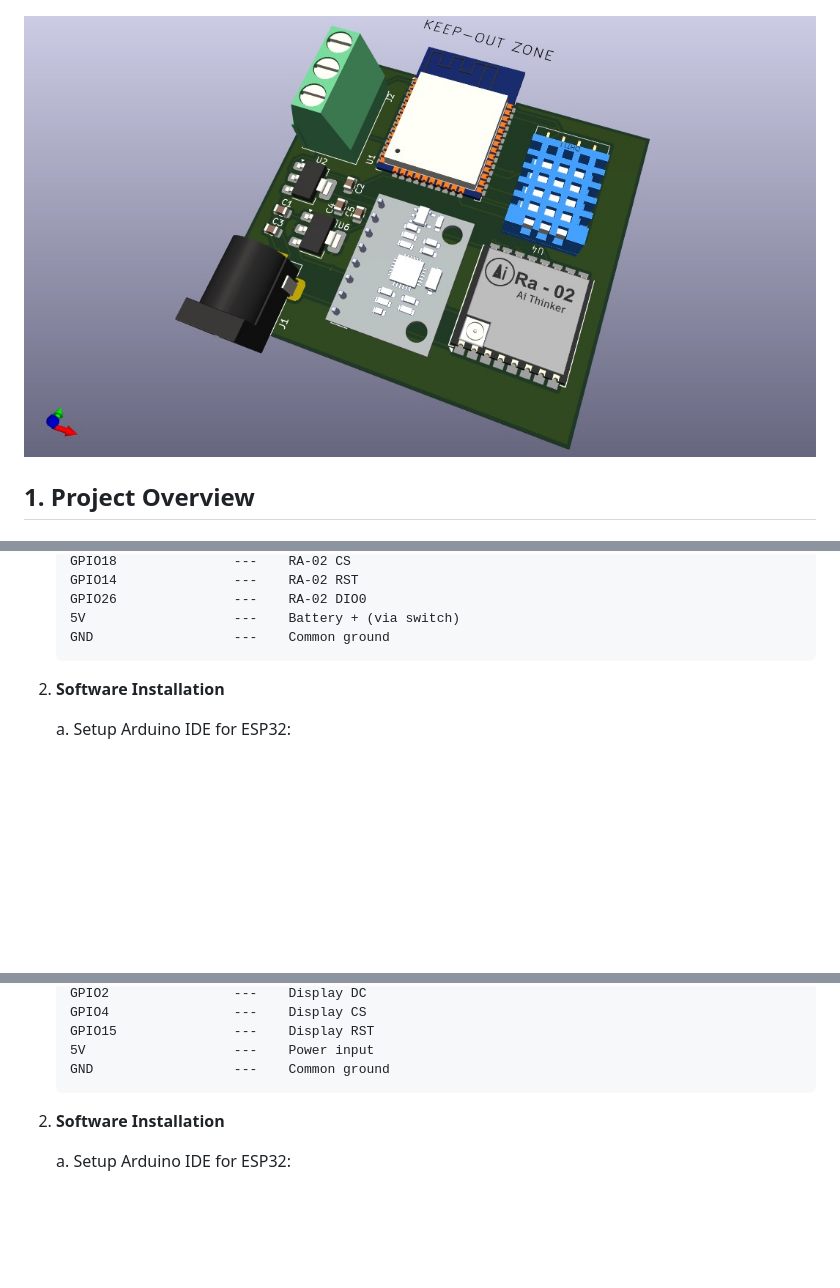
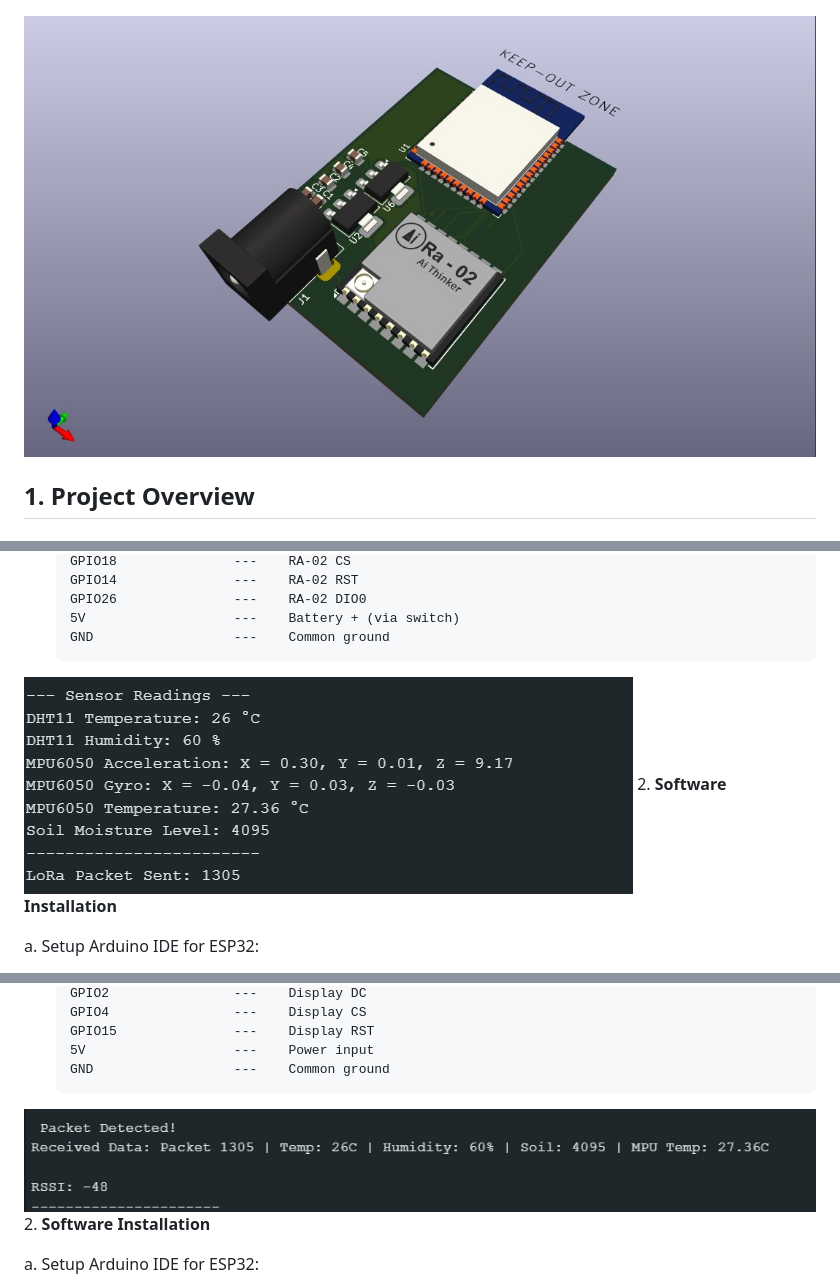
Before and after one commit to LeninValentine06/Phoenix, a Markdown page: README.md, 3 parts joined by grey strips. Rendered like a GitHub page; blank space fills up the shorter version.

````diff
--- a/README.md
+++ b/README.md
@@ -1,7 +1,7 @@
 # LoRa-Based Real-Time Landslide Detection System
    ![Slave Node PCB Design](https://github.com/LeninValentine06/Phoenix/blob/main/misc/Slave_Node.jpg)
 
-   ![Master Node PCB Design](https://github.com/LeninValentine06/Phoenix/blob/main/misc/Slave_Node.jpg)
+   ![Master Node PCB Design](https://github.com/LeninValentine06/Phoenix/blob/main/misc/Master_Node.jpg)
 ## 1. Project Overview
 
 ### The Problem
@@ -137,7 +137,7 @@ The system uses distributed ESP32-based sensor nodes placed in landslide-prone a
    5V                   ---    Battery + (via switch)
    GND                  ---    Common ground
    ```
-
+![Slave Node Serial Monitor Output](https://github.com/LeninValentine06/Phoenix/blob/main/misc/Slave-SerialMonitor.png)
 2. **Software Installation**
 
    a. Setup Arduino IDE for ESP32:
@@ -175,7 +175,7 @@ The system uses distributed ESP32-based sensor nodes placed in landslide-prone a
    5V                   ---    Power input
    GND                  ---    Common ground
    ```
-
+![Master Node Serial Monitor Output](https://github.com/LeninValentine06/Phoenix/blob/main/misc/Master_SerialMonitor.jpg)
 2. **Software Installation**
 
    a. Setup Arduino IDE for ESP32:
````
